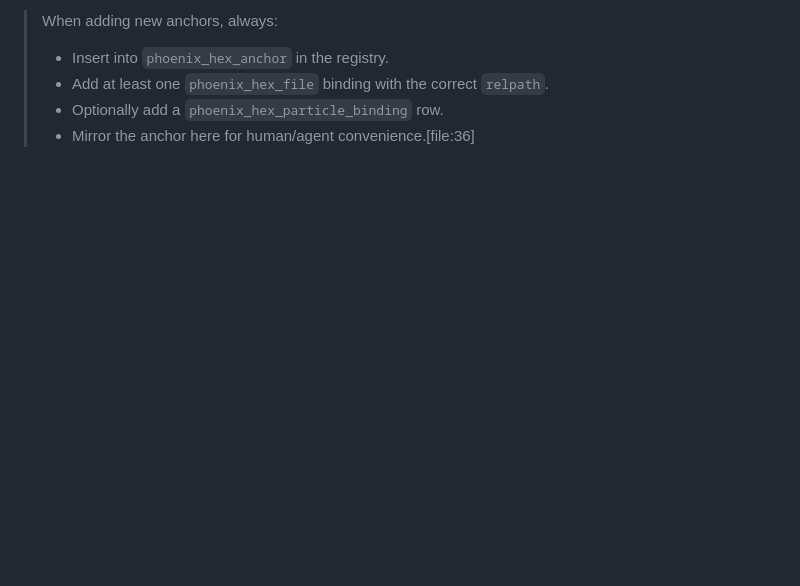
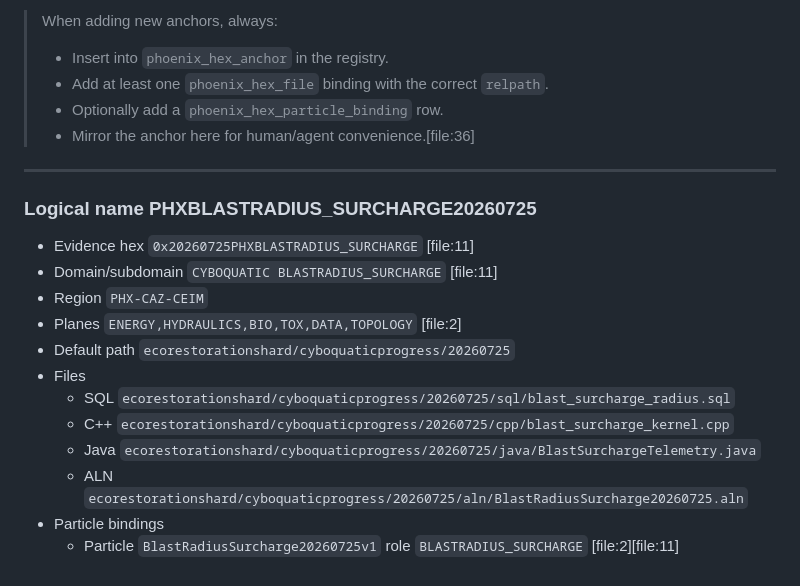
Before and after one commit to mk-bluebird/Prometheus-Praxis, a Markdown page: eco_restoration_shard/hex/PHX_HEX_ANCHORS.md, the part around the change. Rendered like a GitHub page; blank space fills up the shorter version.

```diff
--- a/eco_restoration_shard/hex/PHX_HEX_ANCHORS.md
+++ b/eco_restoration_shard/hex/PHX_HEX_ANCHORS.md
@@ -60,3 +60,20 @@ The SQLite registry is authoritative; this file is a convenience layer for human
 > - Add at least one `phoenix_hex_file` binding with the correct `relpath`.
 > - Optionally add a `phoenix_hex_particle_binding` row.
 > - Mirror the anchor here for human/agent convenience.[file:36]
+
+---
+
+### Logical name PHXBLASTRADIUS_SURCHARGE20260725
+
+- Evidence hex `0x20260725PHXBLASTRADIUS_SURCHARGE` [file:11]
+- Domain/subdomain `CYBOQUATIC BLASTRADIUS_SURCHARGE` [file:11]
+- Region `PHX-CAZ-CEIM`
+- Planes `ENERGY,HYDRAULICS,BIO,TOX,DATA,TOPOLOGY` [file:2]
+- Default path `ecorestorationshard/cyboquaticprogress/20260725`
+- Files
+  - SQL `ecorestorationshard/cyboquaticprogress/20260725/sql/blast_surcharge_radius.sql`
+  - C++ `ecorestorationshard/cyboquaticprogress/20260725/cpp/blast_surcharge_kernel.cpp`
+  - Java `ecorestorationshard/cyboquaticprogress/20260725/java/BlastSurchargeTelemetry.java`
+  - ALN `ecorestorationshard/cyboquaticprogress/20260725/aln/BlastRadiusSurcharge20260725.aln`
+- Particle bindings
+  - Particle `BlastRadiusSurcharge20260725v1` role `BLASTRADIUS_SURCHARGE` [file:2][file:11]
```
